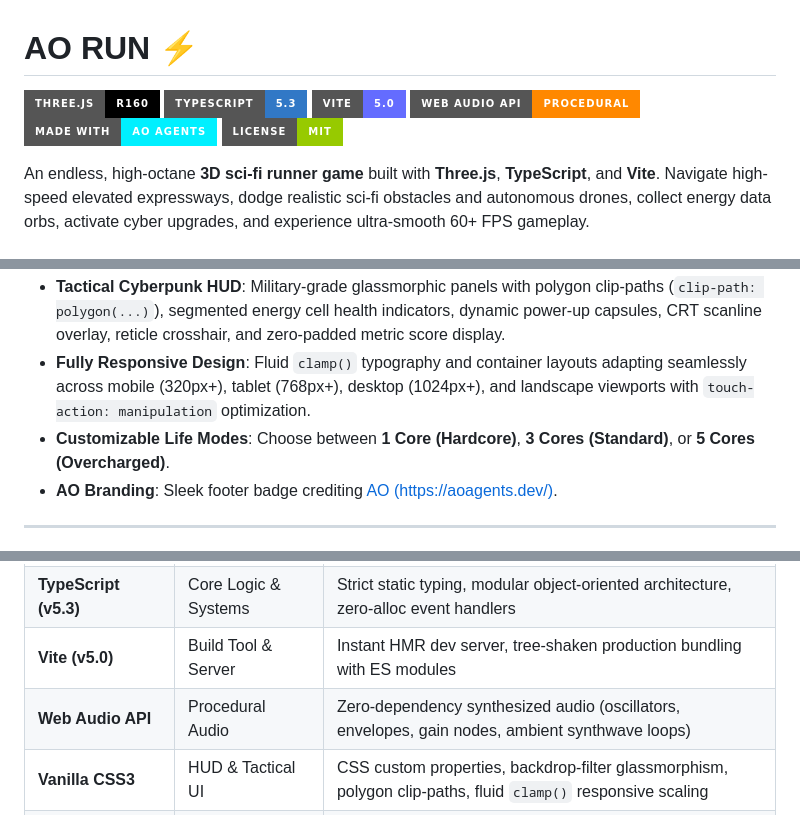
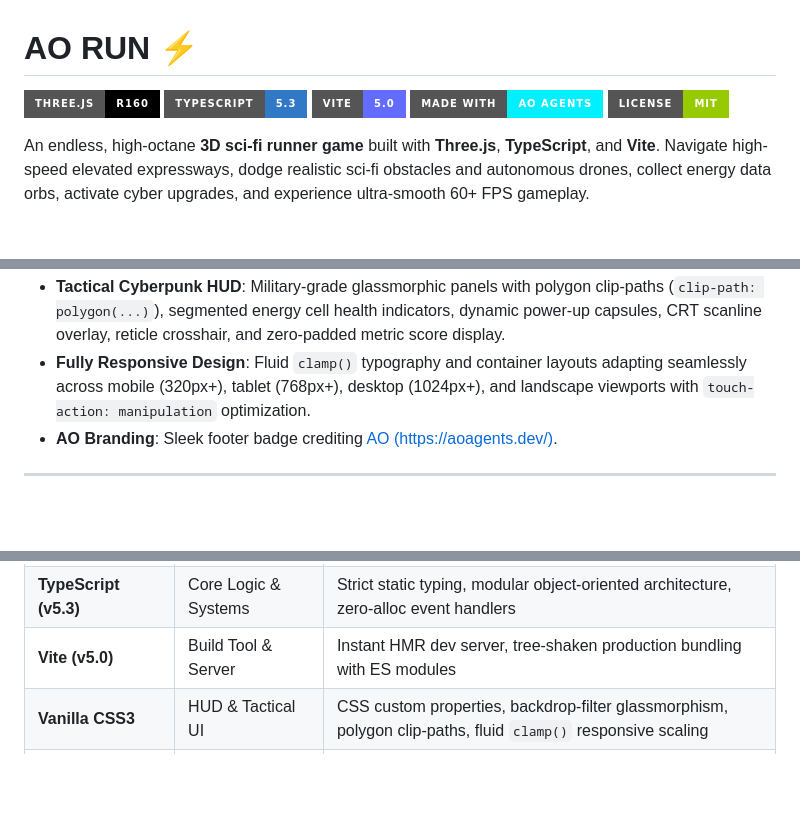
Before and after one commit to toufiqfarhan0/3d-game, a Markdown page: README.md, 3 parts joined by grey strips. Drawn GitHub-style; badges without logos; blank space fills up the shorter version.

Commit message:
Update README to remove Web Audio API badge
Removed the Web Audio API badge from the README and updated the description of customizable life modes.

```diff
--- a/README.md
+++ b/README.md
@@ -3,7 +3,6 @@
 [![Three.js](https://img.shields.io/badge/Three.js-r160-000000?style=for-the-badge&logo=three.js&logoColor=white)](https://threejs.org/)
 [![TypeScript](https://img.shields.io/badge/TypeScript-5.3-3178C6?style=for-the-badge&logo=typescript&logoColor=white)](https://www.typescriptlang.org/)
 [![Vite](https://img.shields.io/badge/Vite-5.0-646CFF?style=for-the-badge&logo=vite&logoColor=white)](https://vitejs.dev/)
-[![Web Audio API](https://img.shields.io/badge/Web_Audio_API-Procedural-FF8800?style=for-the-badge&logo=webaudio&logoColor=white)](https://developer.mozilla.org/en-US/docs/Web/API/Web_Audio_API)
 [![AO Agents](https://img.shields.io/badge/Made_with-AO_Agents-00f0ff?style=for-the-badge&logo=robot&logoColor=black)](https://aoagents.dev/)
 [![License: MIT](https://img.shields.io/badge/License-MIT-green.svg?style=for-the-badge)](LICENSE)
 
@@ -22,7 +21,6 @@ An endless, high-octane **3D sci-fi runner game** built with **Three.js**, **Typ
 - **Zero-GC Performance Engine**: `SharedAssets` singleton, fixed 10-segment track pool, pre-allocated obstacle/collectible pools, $O(1)$ ring buffer particle system, capped `devicePixelRatio: 2`, and fast AABB collision math to maintain locked 60+ FPS.
 - **Tactical Cyberpunk HUD**: Military-grade glassmorphic panels with polygon clip-paths (`clip-path: polygon(...)`), segmented energy cell health indicators, dynamic power-up capsules, CRT scanline overlay, reticle crosshair, and zero-padded metric score display.
 - **Fully Responsive Design**: Fluid `clamp()` typography and container layouts adapting seamlessly across mobile (320px+), tablet (768px+), desktop (1024px+), and landscape viewports with `touch-action: manipulation` optimization.
-- **Customizable Life Modes**: Choose between **1 Core (Hardcore)**, **3 Cores (Standard)**, or **5 Cores (Overcharged)**.
 - **AO Branding**: Sleek footer badge crediting [AO (https://aoagents.dev/)](https://aoagents.dev/).
 
 ---
@@ -34,7 +32,6 @@ An endless, high-octane **3D sci-fi runner game** built with **Three.js**, **Typ
 | **Three.js (r160)** | 3D Graphics Engine | WebGL renderer, custom PBR materials, ACES Filmic Tone Mapping, directional shadow maps, exponential fog (`FogExp2`) |
 | **TypeScript (v5.3)** | Core Logic & Systems | Strict static typing, modular object-oriented architecture, zero-alloc event handlers |
 | **Vite (v5.0)** | Build Tool & Server | Instant HMR dev server, tree-shaken production bundling with ES modules |
-| **Web Audio API** | Procedural Audio | Zero-dependency synthesized audio (oscillators, envelopes, gain nodes, ambient synthwave loops) |
 | **Vanilla CSS3** | HUD & Tactical UI | CSS custom properties, backdrop-filter glassmorphism, polygon clip-paths, fluid `clamp()` responsive scaling |
 | **AO Agents Framework** | AI Orchestration | Multi-agent autonomous system engineering by [AO](https://aoagents.dev/) |
 
```
